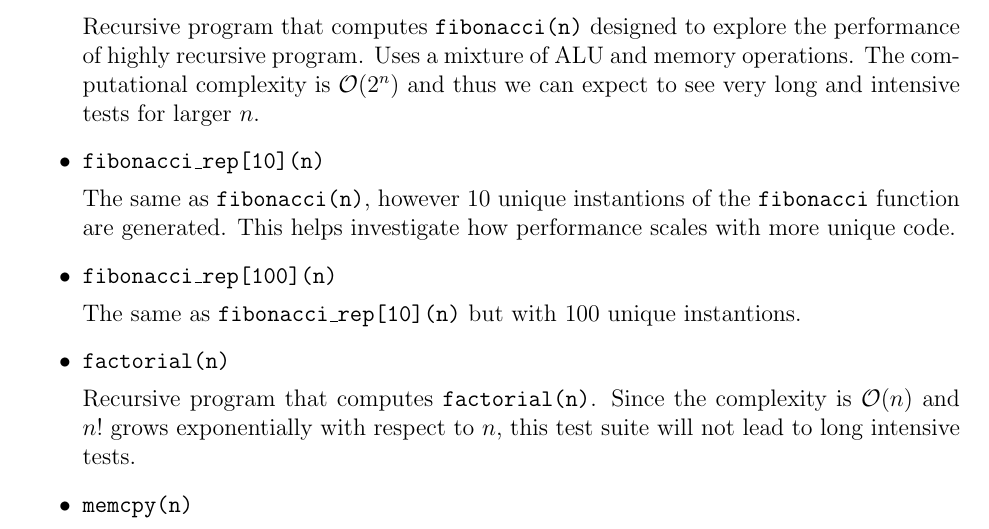
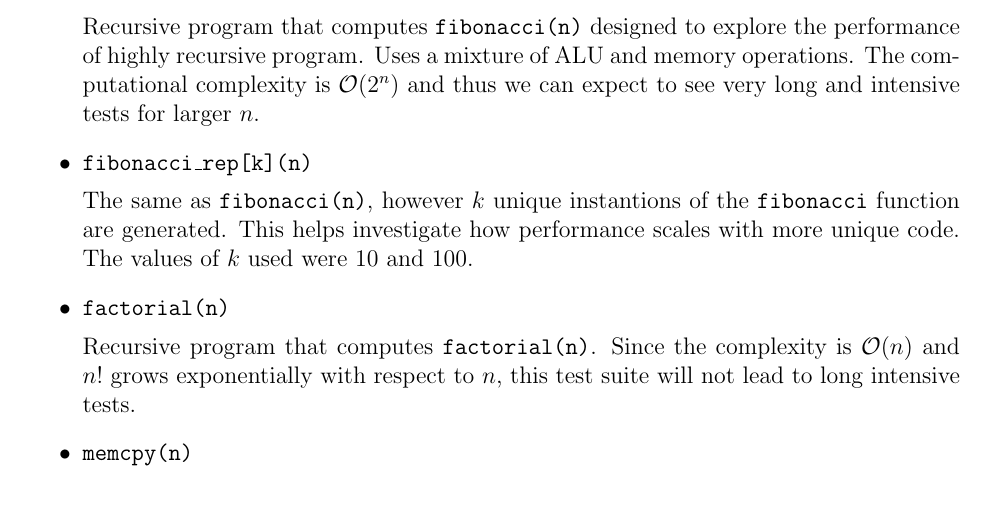
Before and after one commit to QFSW/JiTBoy-Dissertation, a LaTeX paper (main.tex, which reads sections/results/performance/performance.tex): part of page 43 of 67, cut so that both start at the same text. Compiled offline with pdfLaTeX.

Commit message:
Tidy ups

```diff
--- a/sections/results/performance/performance.tex
+++ b/sections/results/performance/performance.tex
@@ -11,13 +11,9 @@ Next, in \Cref{section:perf-iteration,section:perf-recursion,section:perf-memory
 
     Recursive program that computes \texttt{fibonacci(n)} designed to explore the performance of highly recursive program. Uses a mixture of ALU and memory operations. The computational complexity is $\mathcal{O}(2^n)$ and thus we can expect to see very long and intensive tests for larger $n$.
 
-    \item \textbf{\texttt{fibonacci\_rep[10](n)}}
+    \item \textbf{\texttt{fibonacci\_rep[k](n)}}
 
-    The same as \texttt{fibonacci(n)}, however 10 unique instantions of the \texttt{fibonacci} function are generated. This helps investigate how performance scales with more unique code.
-
-    \item \textbf{\texttt{fibonacci\_rep[100](n)}}
-
-    The same as \texttt{fibonacci\_rep[10](n)} but with 100 unique instantions.
+    The same as \texttt{fibonacci(n)}, however $k$ unique instantions of the \texttt{fibonacci} function are generated. This helps investigate how performance scales with more unique code. The values of $k$ used were $10$ and $100$.
 
     \item \textbf{\texttt{factorial(n)}}
 
```
